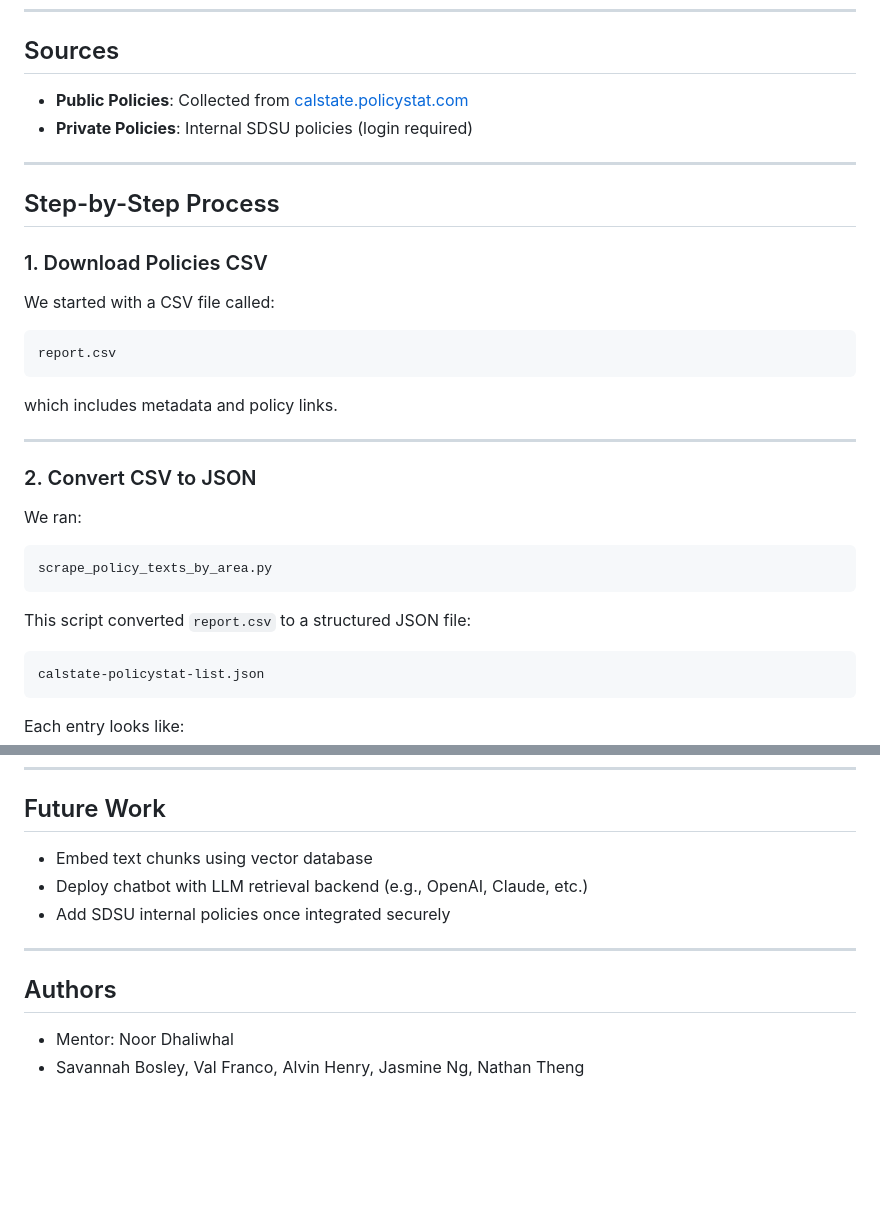
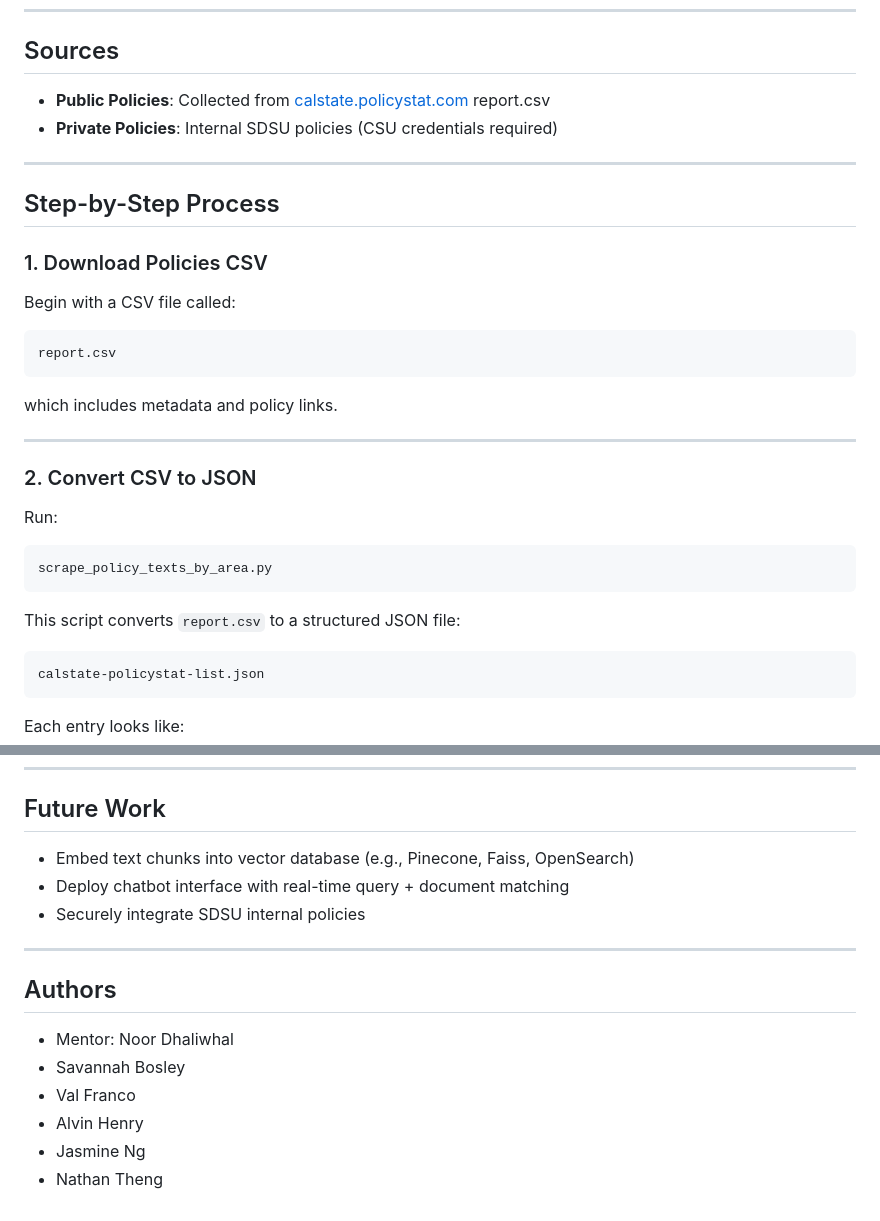
Before and after one commit to val4franco/csu-policy-readability, a Markdown page: README.md, 2 parts joined by grey strips. GitHub-like rendering; blank space fills up the shorter version.

````diff
--- a/README.md
+++ b/README.md
@@ -12,8 +12,8 @@ We built a system to collect, process, and prepare CSU policy documents for use
 
 ## Sources
 
-- **Public Policies**: Collected from [calstate.policystat.com](https://calstate.policystat.com/)
-- **Private Policies**: Internal SDSU policies (login required)
+- **Public Policies**: Collected from [calstate.policystat.com](https://calstate.policystat.com/) report.csv
+- **Private Policies**: Internal SDSU policies (CSU credentials required)
 
 ---
 
@@ -21,7 +21,7 @@ We built a system to collect, process, and prepare CSU policy documents for use
 
 ### 1. Download Policies CSV
 
-We started with a CSV file called:
+Begin with a CSV file called:
 
 ```
 report.csv
@@ -33,13 +33,13 @@ which includes metadata and policy links.
 
 ### 2. Convert CSV to JSON
 
-We ran:
+Run:
 
 ```
 scrape_policy_texts_by_area.py
 ```
 
-This script converted `report.csv` to a structured JSON file:
+This script converts `report.csv` to a structured JSON file:
 
 ```
 calstate-policystat-list.json
@@ -137,12 +188,17 @@ This vector index is used to power the chatbot’s retrieval-augmented generatio
 
 ## Future Work
 
-- Embed text chunks using vector database
-- Deploy chatbot with LLM retrieval backend (e.g., OpenAI, Claude, etc.)
-- Add SDSU internal policies once integrated securely
+- Embed text chunks into vector database (e.g., Pinecone, Faiss, OpenSearch)
+- Deploy chatbot interface with real-time query + document matching
+- Securely integrate SDSU internal policies
 
 ---
 
 ## Authors
+
 - Mentor: Noor Dhaliwhal
-- Savannah Bosley, Val Franco, Alvin Henry, Jasmine Ng, Nathan Theng
+- Savannah Bosley
+- Val Franco
+- Alvin Henry
+- Jasmine Ng
+- Nathan Theng
````
Also changed, not shown: other parts of README.md (+64 -13 lines).
